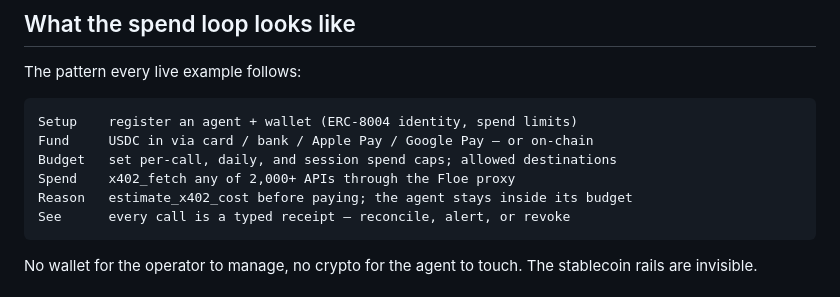
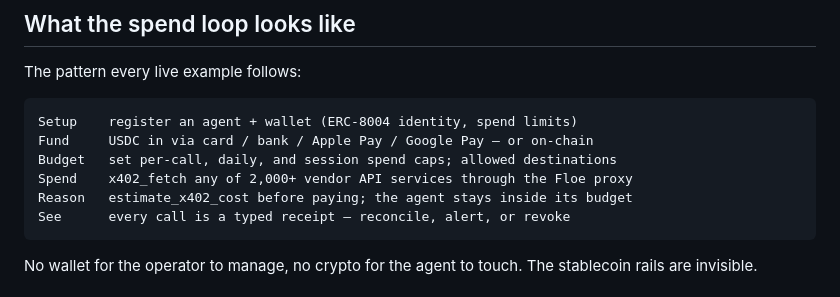
Before and after one commit to Floe-Labs/floe-examples, a Markdown page: README.md, the part around the change. GitHub-like rendering.

````diff
--- a/README.md
+++ b/README.md
@@ -90,7 +90,7 @@ The pattern every live example follows:
 Setup    register an agent + wallet (ERC-8004 identity, spend limits)
 Fund     USDC in via card / bank / Apple Pay / Google Pay — or on-chain
 Budget   set per-call, daily, and session spend caps; allowed destinations
-Spend    x402_fetch any of 2,000+ APIs through the Floe proxy
+Spend    x402_fetch any of 2,000+ vendor API services through the Floe proxy
 Reason   estimate_x402_cost before paying; the agent stays inside its budget
 See      every call is a typed receipt — reconcile, alert, or revoke
 ```
````
Also changed, not shown: vapi-voice-agent/README.md (+1 -1 lines).
